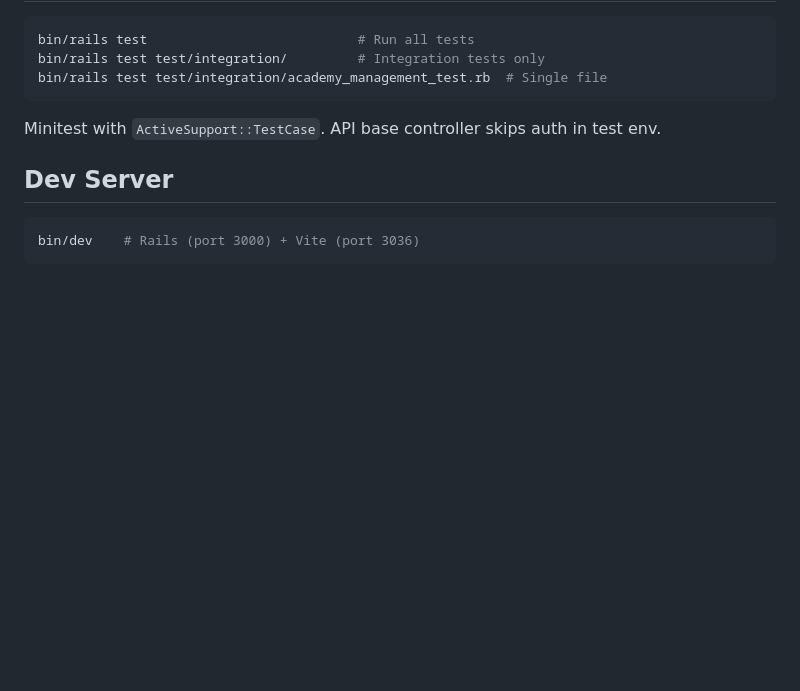
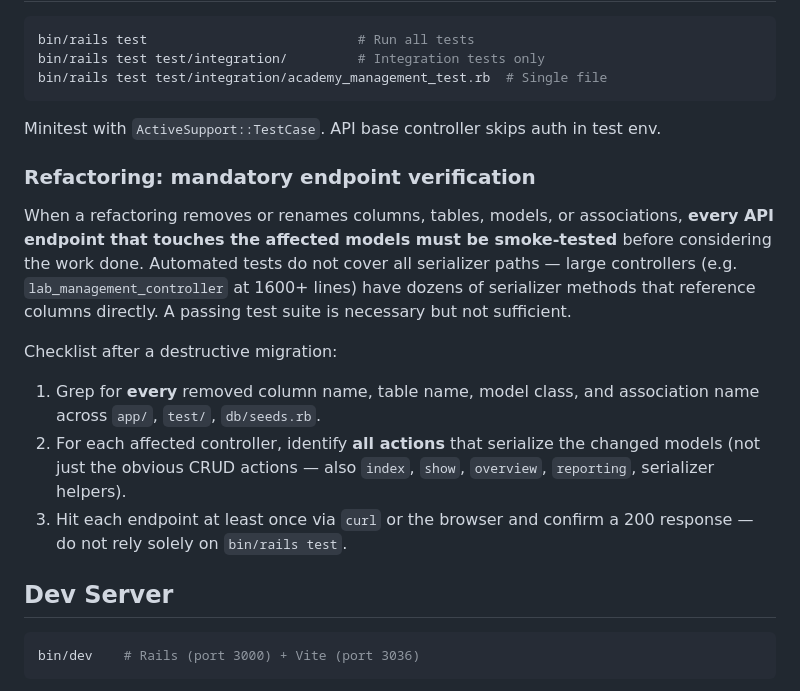
Before and after one commit to semisto-org/terranova, a Markdown page: CLAUDE.md, the part around the change. Drawn GitHub-style; blank space fills up the shorter version.

Commit message:
docs: add mandatory endpoint verification checklist for destructive refactors
Lesson learned from this refactor: test suite alone doesn't catch all
stale column references in large serializer-heavy controllers.

Co-Authored-By: Claude Opus 4.6 (1M context) <noreply@anthropic.com>

````diff
--- a/CLAUDE.md
+++ b/CLAUDE.md
@@ -140,6 +140,15 @@ bin/rails test test/integration/academy_management_test.rb  # Single file
 
 Minitest with `ActiveSupport::TestCase`. API base controller skips auth in test env.
 
+### Refactoring: mandatory endpoint verification
+
+When a refactoring removes or renames columns, tables, models, or associations, **every API endpoint that touches the affected models must be smoke-tested** before considering the work done. Automated tests do not cover all serializer paths — large controllers (e.g. `lab_management_controller` at 1600+ lines) have dozens of serializer methods that reference columns directly. A passing test suite is necessary but not sufficient.
+
+Checklist after a destructive migration:
+1. Grep for **every** removed column name, table name, model class, and association name across `app/`, `test/`, `db/seeds.rb`.
+2. For each affected controller, identify **all actions** that serialize the changed models (not just the obvious CRUD actions — also `index`, `show`, `overview`, `reporting`, serializer helpers).
+3. Hit each endpoint at least once via `curl` or the browser and confirm a 200 response — do not rely solely on `bin/rails test`.
+
 ## Dev Server
 
 ```bash
````
